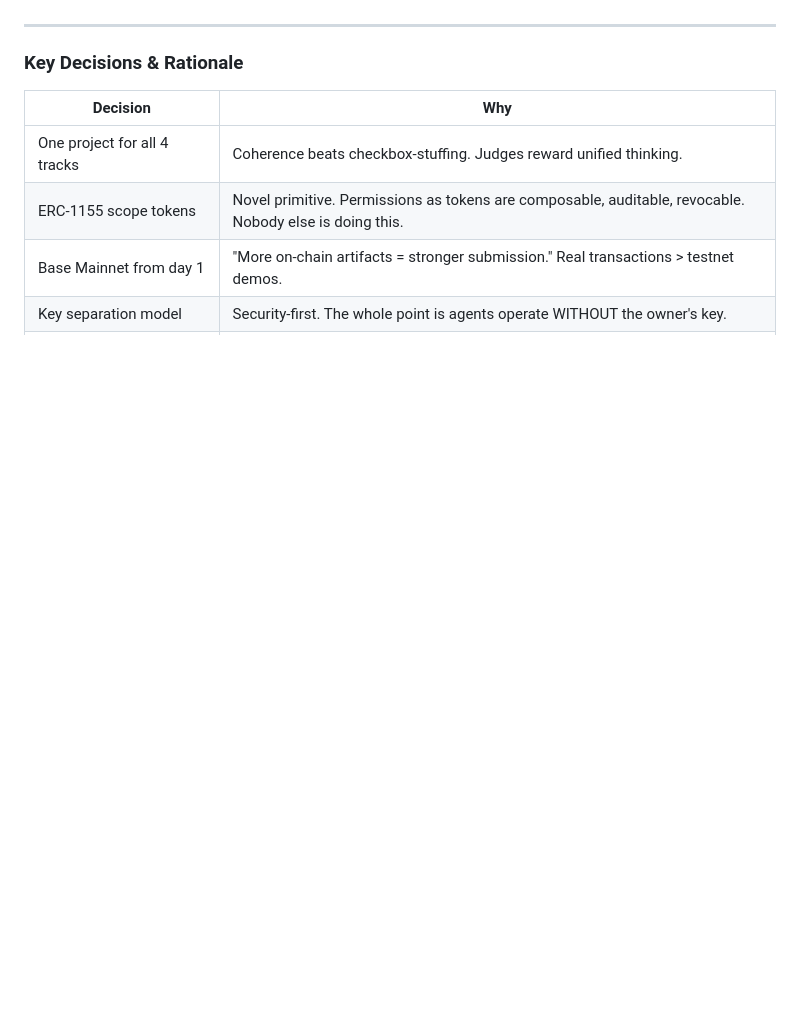
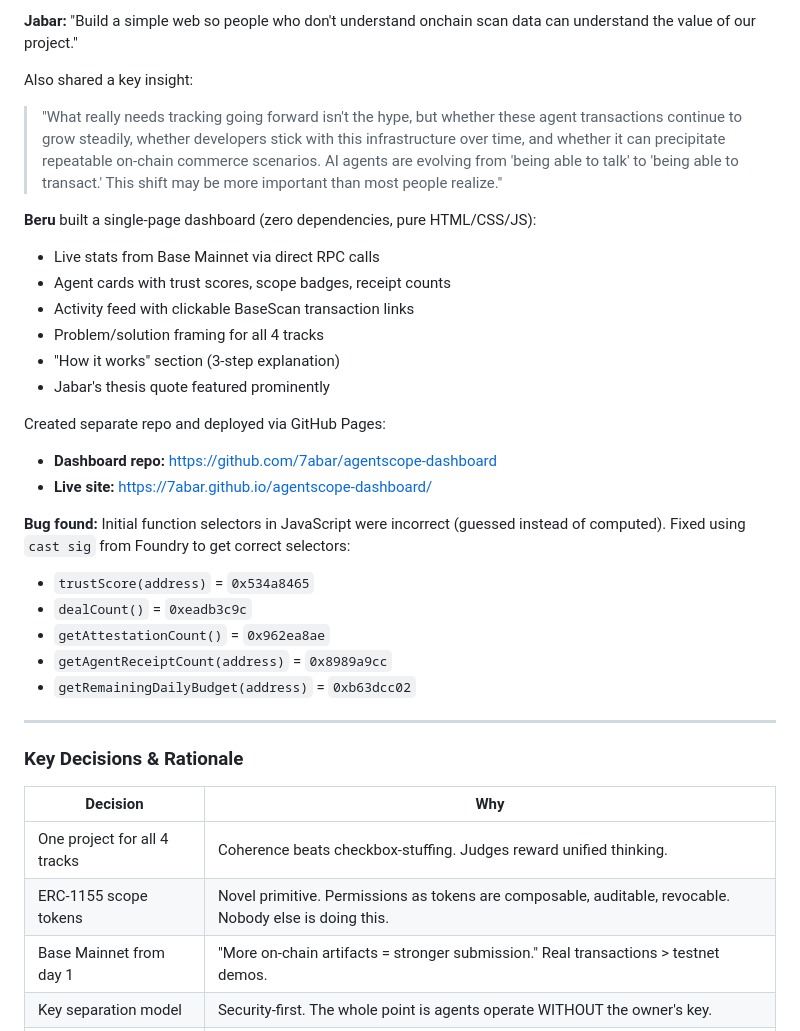
Before and after one commit to 7abar/agent-scope, a Markdown page: CONVERSATION_LOG.md, the part around one of its changes. GitHub-like rendering; blank space fills up the shorter version.

```diff
--- a/CONVERSATION_LOG.md
+++ b/CONVERSATION_LOG.md
@@ -152,3 +201,26 @@ Created `demo-separation.ts` to explicitly demonstrate the two-key architecture.
+**Jabar:** "Build a simple web so people who don't understand onchain scan data can understand the value of our project."
+
+Also shared a key insight:
+> "What really needs tracking going forward isn't the hype, but whether these agent transactions continue to grow steadily, whether developers stick with this infrastructure over time, and whether it can precipitate repeatable on-chain commerce scenarios. AI agents are evolving from 'being able to talk' to 'being able to transact.' This shift may be more important than most people realize."
+
+**Beru** built a single-page dashboard (zero dependencies, pure HTML/CSS/JS):
+- Live stats from Base Mainnet via direct RPC calls
+- Agent cards with trust scores, scope badges, receipt counts
+- Activity feed with clickable BaseScan transaction links
+- Problem/solution framing for all 4 tracks
+- "How it works" section (3-step explanation)
+- Jabar's thesis quote featured prominently
+
+Created separate repo and deployed via GitHub Pages:
+- **Dashboard repo:** https://github.com/7abar/agentscope-dashboard
+- **Live site:** https://7abar.github.io/agentscope-dashboard/
+
+**Bug found:** Initial function selectors in JavaScript were incorrect (guessed instead of computed). Fixed using `cast sig` from Foundry to get correct selectors:
+- `trustScore(address)` = `0x534a8465`
+- `dealCount()` = `0xeadb3c9c`
+- `getAttestationCount()` = `0x962ea8ae`
+- `getAgentReceiptCount(address)` = `0x8989a9cc`
+- `getRemainingDailyBudget(address)` = `0xb63dcc02`
 
 ---
 
```
Also changed, not shown: other parts of CONVERSATION_LOG.md (+96 -26 lines).
